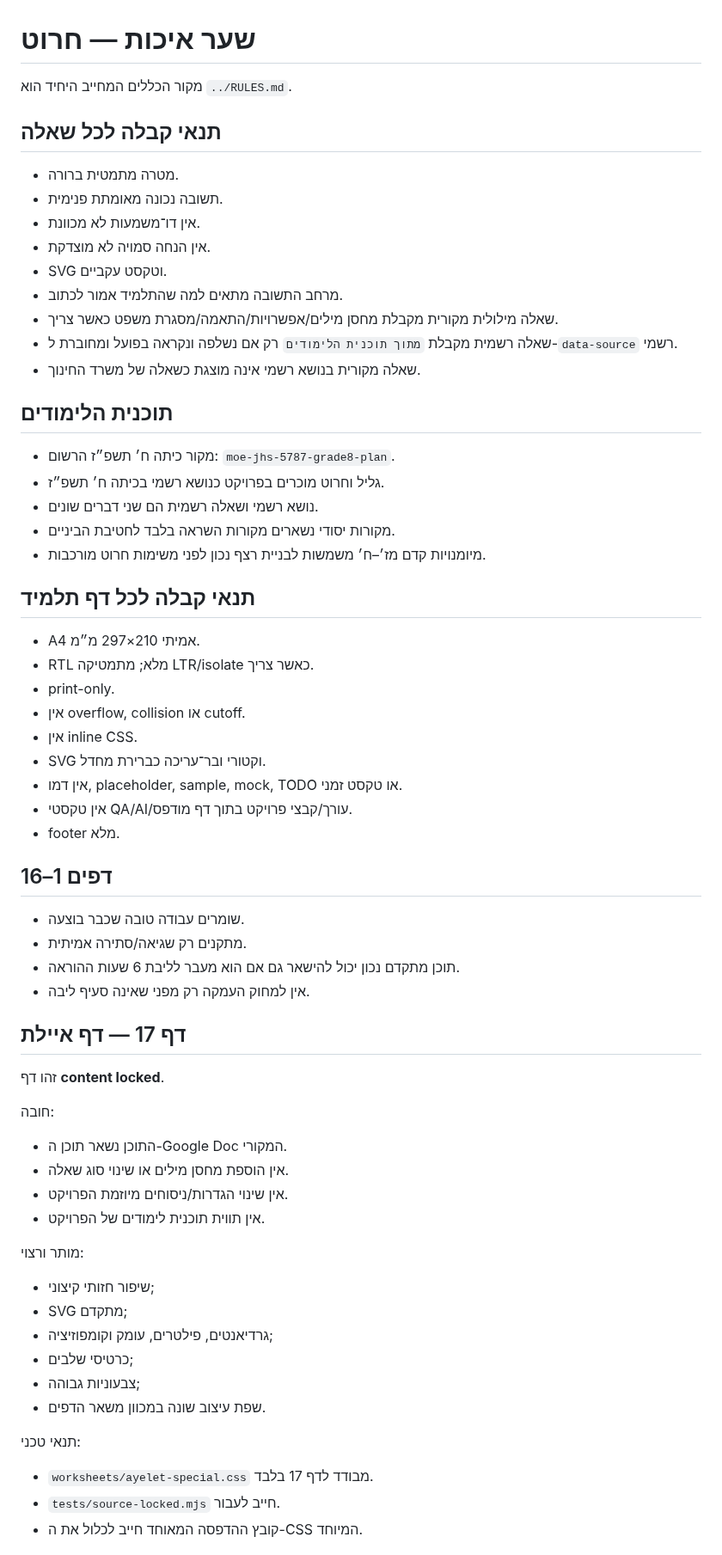
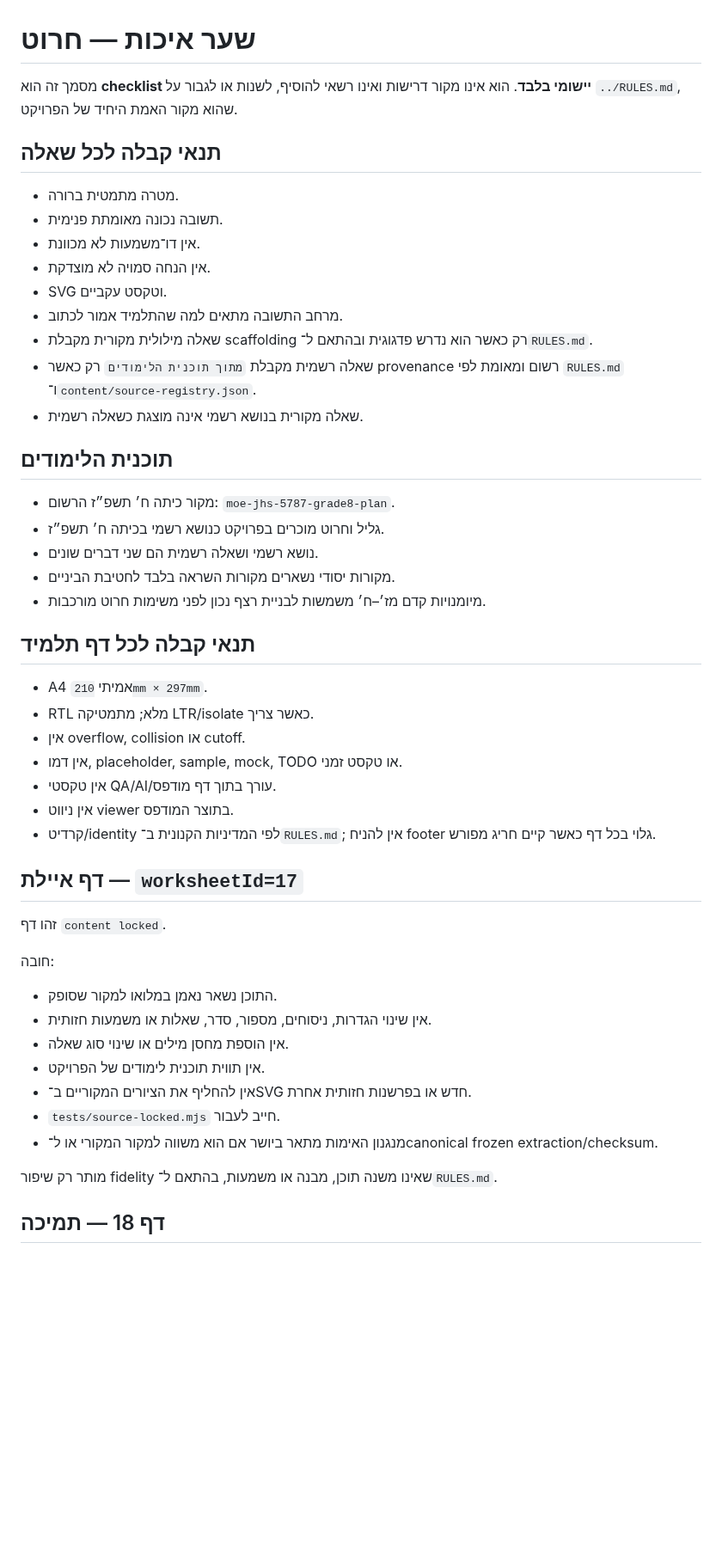
Before and after one commit to yanivmizrachiy/smartschool-hebrew-voice-notes, a Markdown page: qa/QUALITY-GATE.md, the part around one of its changes. Shown at 86% size. GitHub-like rendering; blank space fills up the shorter version.

Commit message:
Align quality gate with sole project rules

```diff
--- a/qa/QUALITY-GATE.md
+++ b/qa/QUALITY-GATE.md
@@ -1,19 +1,21 @@
 # שער איכות — חרוט
 
-מקור הכללים המחייב היחיד הוא `../RULES.md`.
+מסמך זה הוא **checklist יישומי בלבד**. הוא אינו מקור דרישות ואינו רשאי להוסיף, לשנות או לגבור על `../RULES.md`, שהוא מקור האמת היחיד של הפרויקט.
 
 ## תנאי קבלה לכל שאלה
+
 - מטרה מתמטית ברורה.
 - תשובה נכונה מאומתת פנימית.
 - אין דו־משמעות לא מכוונת.
 - אין הנחה סמויה לא מוצדקת.
 - SVG וטקסט עקביים.
 - מרחב התשובה מתאים למה שהתלמיד אמור לכתוב.
-- שאלה מילולית מקורית מקבלת מחסן מילים/אפשרויות/התאמה/מסגרת משפט כאשר צריך.
-- שאלה רשמית מקבלת `מתוך תוכנית הלימודים` רק אם נשלפה ונקראה בפועל ומחוברת ל-`data-source` רשמי.
-- שאלה מקורית בנושא רשמי אינה מוצגת כשאלה של משרד החינוך.
+- שאלה מילולית מקורית מקבלת scaffolding רק כאשר הוא נדרש פדגוגית ובהתאם ל־`RULES.md`.
+- שאלה רשמית מקבלת `מתוך תוכנית הלימודים` רק כאשר provenance רשום ומאומת לפי `RULES.md` ו־`content/source-registry.json`.
+- שאלה מקורית בנושא רשמי אינה מוצגת כשאלה רשמית.
 
 ## תוכנית הלימודים
+
 - מקור כיתה ח׳ תשפ״ז הרשום: `moe-jhs-5787-grade8-plan`.
 - גליל וחרוט מוכרים בפרויקט כנושא רשמי בכיתה ח׳ תשפ״ז.
 - נושא רשמי ושאלה רשמית הם שני דברים שונים.
@@ -21,41 +23,30 @@
 - מיומנויות קדם מז׳–ח׳ משמשות לבניית רצף נכון לפני משימות חרוט מורכבות.
 
 ## תנאי קבלה לכל דף תלמיד
-- A4 אמיתי 210×297 מ״מ.
+
+- A4 אמיתי `210mm × 297mm`.
 - RTL מלא; מתמטיקה LTR/isolate כאשר צריך.
-- print-only.
 - אין overflow, collision או cutoff.
-- אין inline CSS.
-- SVG וקטורי ובר־עריכה כברירת מחדל.
 - אין דמו, placeholder, sample, mock, TODO או טקסט זמני.
-- אין טקסטי QA/AI/עורך/קבצי פרויקט בתוך דף מודפס.
-- footer מלא.
+- אין טקסטי QA/AI/עורך בתוך דף מודפס.
+- אין ניווט viewer בתוצר המודפס.
+- קרדיט/identity לפי המדיניות הקנונית ב־`RULES.md`; אין להניח footer גלוי בכל דף כאשר קיים חריג מפורש.
 
-## דפים 1–16
-- שומרים עבודה טובה שכבר בוצעה.
-- מתקנים רק שגיאה/סתירה אמיתית.
-- תוכן מתקדם נכון יכול להישאר גם אם הוא מעבר לליבת 6 שעות ההוראה.
-- אין למחוק העמקה רק מפני שאינה סעיף ליבה.
+## דף איילת — `worksheetId=17`
 
-## דף 17 — דף איילת
-זהו דף **content locked**.
+זהו דף `content locked`.
 
 חובה:
-- התוכן נשאר תוכן ה-Google Doc המקורי.
+
+- התוכן נשאר נאמן במלואו למקור שסופק.
+- אין שינוי הגדרות, ניסוחים, מספור, סדר, שאלות או משמעות חזותית.
 - אין הוספת מחסן מילים או שינוי סוג שאלה.
-- אין שינוי הגדרות/ניסוחים מיוזמת הפרויקט.
 - אין תווית תוכנית לימודים של הפרויקט.
+- אין להחליף את הציורים המקוריים ב־SVG חדש או בפרשנות חזותית אחרת.
+- `tests/source-locked.mjs` חייב לעבור.
+- מנגנון האימות מתאר ביושר אם הוא משווה למקור המקורי או ל־canonical frozen extraction/checksum.
 
-מותר ורצוי:
-- שיפור חזותי קיצוני;
-- SVG מתקדם;
-- גרדיאנטים, פילטרים, עומק וקומפוזיציה;
-- כרטיסי שלבים;
-- צבעוניות גבוהה;
-- שפת עיצוב שונה במכוון משאר הדפים.
+מותר רק שיפור fidelity שאינו משנה תוכן, מבנה או משמעות, בהתאם ל־`RULES.md`.
 
-תנאי טכני:
-- `worksheets/ayelet-special.css` מבודד לדף 17 בלבד.
-- `tests/source-locked.mjs` חייב לעבור.
-- קובץ ההדפסה המאוחד חייב לכלול את ה-CSS המיוחד.
+## דף 18 — תמיכה
 
```
Also changed, not shown: other parts of qa/QUALITY-GATE.md (+15 -13 lines).
